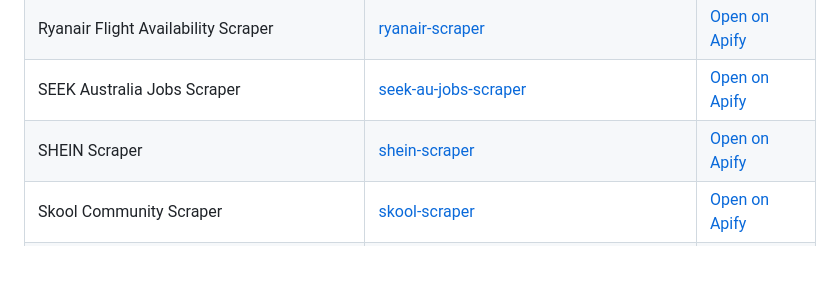
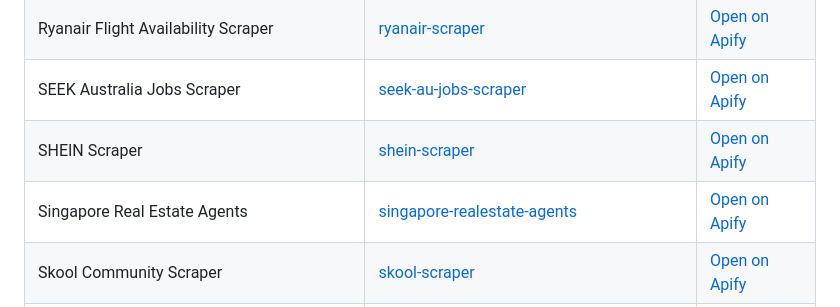
Before and after one commit to faizanalii/apify-actor-assets, a Markdown page: README.md, the part around the change. Drawn GitHub-style; blank space fills up the shorter version.

Commit message:
Add singapore-realestate-agents value-demo GIF

```diff
--- a/README.md
+++ b/README.md
@@ -103,6 +103,7 @@ If you arrived here while searching for a scraper, open the actor folder and use
 | Ryanair Flight Availability Scraper | [ryanair-scraper](ryanair-scraper/) | [Open on Apify](https://apify.com/rigelbytes/ryanair-scraper) |
 | SEEK Australia Jobs Scraper | [seek-au-jobs-scraper](seek-au-jobs-scraper/) | [Open on Apify](https://apify.com/rigelbytes/seek-au-jobs-scraper) |
 | SHEIN Scraper | [shein-scraper](shein-scraper/) | [Open on Apify](https://apify.com/datascrapers/shein-scraper) |
+| Singapore Real Estate Agents | [singapore-realestate-agents](singapore-realestate-agents/) | [Open on Apify](https://apify.com/datascrapers/singapore-realestate-agents) |
 | Skool Community Scraper | [skool-scraper](skool-scraper/) | [Open on Apify](https://apify.com/rigel-bytes/skool-scraper) |
 | Skyscanner Flights Scraper | [skyscanner-scraper](skyscanner-scraper/) | [Open on Apify](https://apify.com/rigelbytes/skyscanner-scraper) |
 | Sreality.cz Real Estate Scraper | [sreality-scraper](sreality-scraper/) | [Open on Apify](https://apify.com/datascrapers/sreality-scraper) |
```
Also changed, not shown: singapore-realestate-agents/README.md (added, +23 -0 lines), singapore-realestate-agents/singapore-realestate-agents-value-demo.gif (added).
